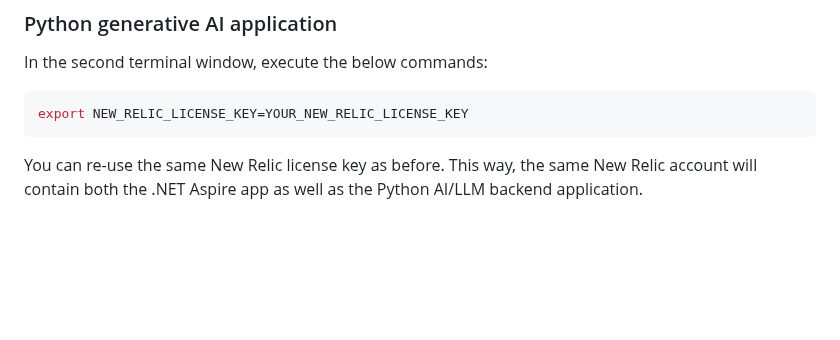
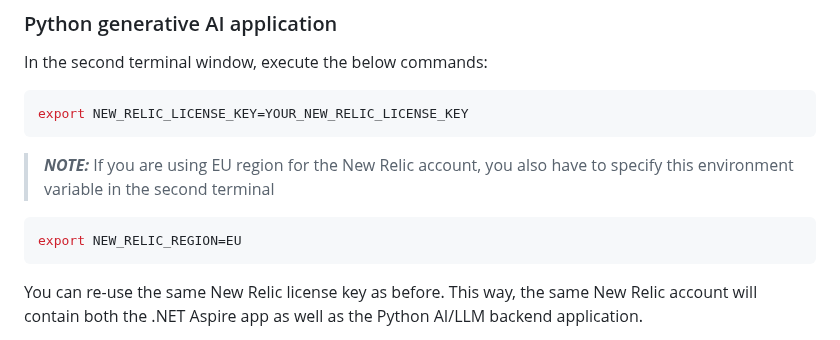
Before and after one commit to harrykimpel/workshop-dotnet-aspire-genai-otel, a Markdown page: challenges/challenge-3/README.md, the part around the change. GitHub-like rendering; blank space fills up the shorter version.

````diff
--- a/challenges/challenge-3/README.md
+++ b/challenges/challenge-3/README.md
@@ -54,6 +54,12 @@ In the second terminal window, execute the below commands:
 
 ```bash
 export NEW_RELIC_LICENSE_KEY=YOUR_NEW_RELIC_LICENSE_KEY
+```
+
+> **_NOTE:_** If you are using EU region for the New Relic account, you also have to specify this environment variable in the second terminal
+
+```bash
+export NEW_RELIC_REGION=EU
 ```
 
 You can re-use the same New Relic license key as before. This way, the same New Relic account will contain both the .NET Aspire app as well as the Python AI/LLM backend application.
````
